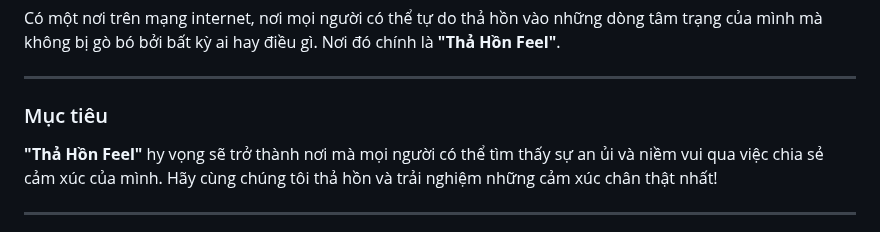
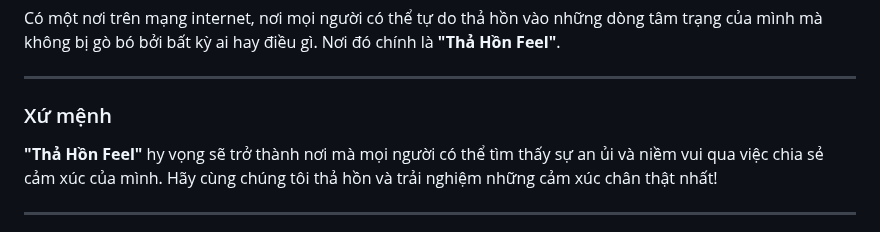
Before and after one commit to nguyenminhkhoi2009/thahonfeel, a Markdown page: README.MD, the part around the change. Rendered like a GitHub page.

Commit message:
Cập nhật lại một chút

```diff
--- a/README.MD
+++ b/README.MD
@@ -5,7 +5,7 @@ Có một nơi trên mạng internet, nơi mọi người có thể tự do th
 
 ---
 
-### Mục tiêu
+### Xứ mệnh
 **"Thả Hồn Feel"** hy vọng sẽ trở thành nơi mà mọi người có thể tìm thấy sự an ủi và niềm vui qua việc chia sẻ cảm xúc của mình. Hãy cùng chúng tôi thả hồn và trải nghiệm những cảm xúc chân thật nhất!
 
 ---
```
